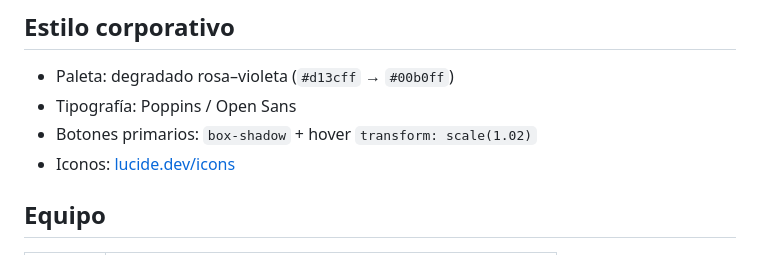
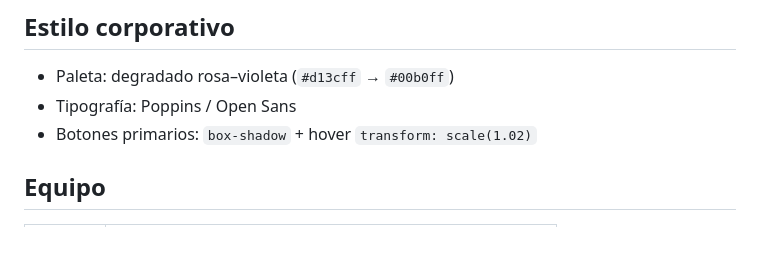
Before and after one commit to Ncrod/acme-air-html-css, a Markdown page: README.md, the part around the change. GitHub-like rendering.

Commit message:
Remove icon reference from README.md

```diff
--- a/README.md
+++ b/README.md
@@ -73,7 +73,6 @@ Formularios fluidos (`max-width` + tipografía proporcional).
 - Paleta: degradado rosa–violeta (`#d13cff` → `#00b0ff`)
 - Tipografía: Poppins / Open Sans
 - Botones primarios: `box-shadow` + hover `transform: scale(1.02)`
-- Iconos: [lucide.dev/icons](https://lucide.dev/icons/)
 
 ## Equipo
 
```
